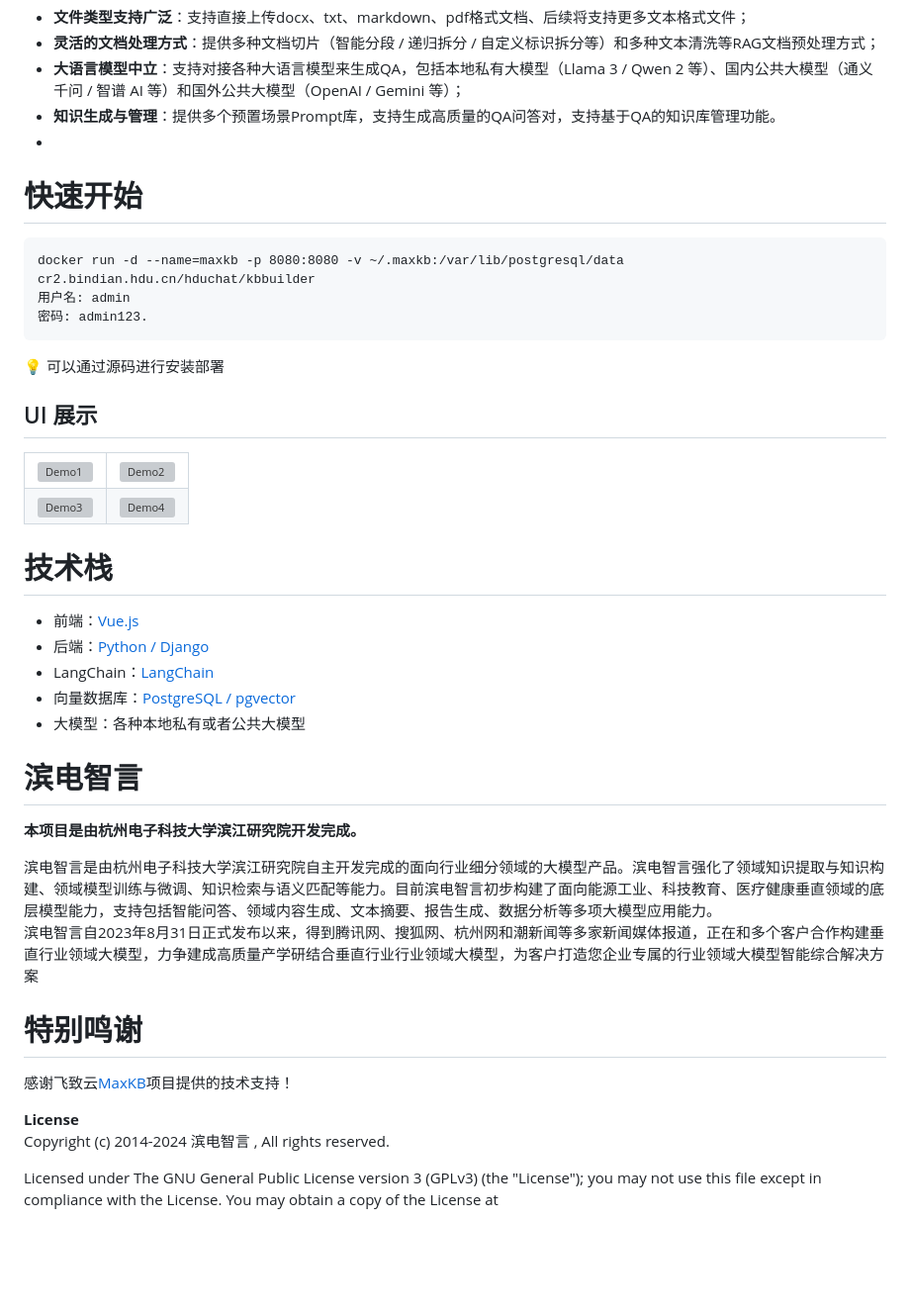
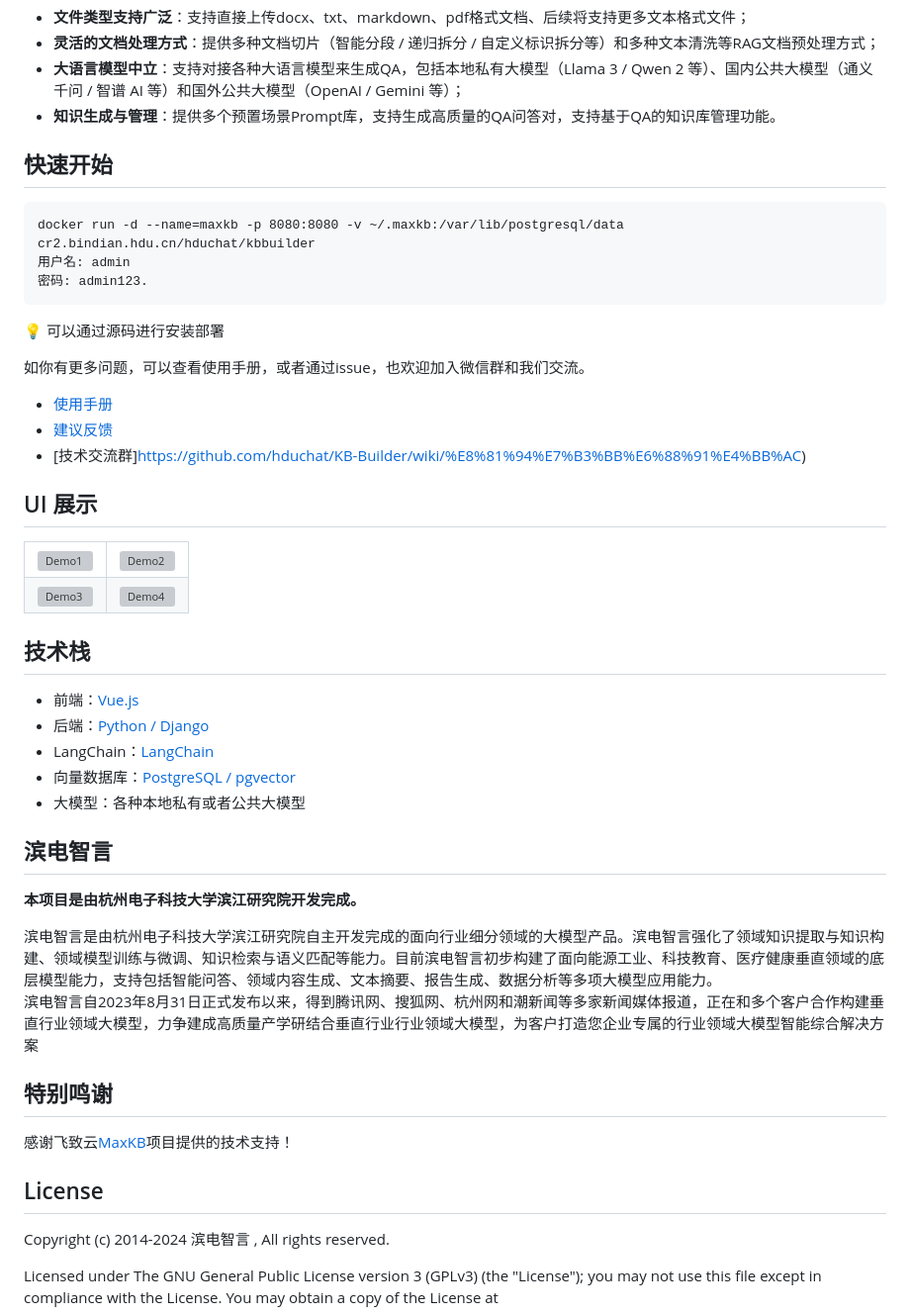
Before and after one commit to hduchat/KB-Builder, a Markdown page: README.md, the part around the change. Shown at 99% size. GitHub-like rendering; blank space fills up the shorter version; grey boxes are pictures that could not be loaded.

````diff
--- a/README.md
+++ b/README.md
@@ -14,14 +14,19 @@ KB Builder = Knowledge Base Builder，是一款基于 LLM 大语言模型的开
 - **灵活的文档处理方式**：提供多种文档切片（智能分段 / 递归拆分 / 自定义标识拆分等）和多种文本清洗等RAG文档预处理方式；
 - **大语言模型中立**：支持对接各种大语言模型来生成QA，包括本地私有大模型（Llama 3 / Qwen 2 等）、国内公共大模型（通义千问 / 智谱 AI 等）和国外公共大模型（OpenAI / Gemini 等）；
 - **知识生成与管理**：提供多个预置场景Prompt库，支持生成高质量的QA问答对，支持基于QA的知识库管理功能。
--
-# 快速开始
+
+## 快速开始
 ```
 docker run -d --name=maxkb -p 8080:8080 -v ~/.maxkb:/var/lib/postgresql/data cr2.bindian.hdu.cn/hduchat/kbbuilder
 用户名: admin
 密码: admin123.
 ```
 💡 可以通过源码进行安装部署
+
+如你有更多问题，可以查看使用手册，或者通过issue，也欢迎加入微信群和我们交流。
+- [使用手册](https://github.com/hduchat/KB-Builder/wiki/%E4%BA%A7%E5%93%81%E4%BB%8B%E7%BB%8D)
+- [建议反馈](https://github.com/hduchat/KB-Builder/issues)
+- [技术交流群]https://github.com/hduchat/KB-Builder/wiki/%E8%81%94%E7%B3%BB%E6%88%91%E4%BB%AC)
 
 ## UI 展示
 
@@ -37,23 +42,23 @@ docker run -d --name=maxkb -p 8080:8080 -v ~/.maxkb:/var/lib/postgresql/data cr2
 </table>
 
 
-# 技术栈
+## 技术栈
 - 前端：[Vue.js](https://cn.vuejs.org/)
 - 后端：[Python / Django](https://www.djangoproject.com/)
 - LangChain：[LangChain](https://www.langchain.com/)
 - 向量数据库：[PostgreSQL / pgvector](https://www.postgresql.org/)
 - 大模型：各种本地私有或者公共大模型
 
-# 滨电智言
+## 滨电智言
 **本项目是由杭州电子科技大学滨江研究院开发完成。**
 
 滨电智言是由杭州电子科技大学滨江研究院自主开发完成的面向行业细分领域的大模型产品。滨电智言强化了领域知识提取与知识构建、领域模型训练与微调、知识检索与语义匹配等能力。目前滨电智言初步构建了面向能源工业、科技教育、医疗健康垂直领域的底层模型能力，支持包括智能问答、领域内容生成、文本摘要、报告生成、数据分析等多项大模型应用能力。
 滨电智言自2023年8月31日正式发布以来，得到腾讯网、搜狐网、杭州网和潮新闻等多家新闻媒体报道，正在和多个客户合作构建垂直行业领域大模型，力争建成高质量产学研结合垂直行业行业领域大模型，为客户打造您企业专属的行业领域大模型智能综合解决方案
 
-# 特别鸣谢
+## 特别鸣谢
 感谢飞致云[MaxKB](https://github.com/1Panel-dev/MaxKB)项目提供的技术支持！
 
-**License**
+## License
 Copyright (c) 2014-2024 滨电智言 , All rights reserved.
 
 Licensed under The GNU General Public License version 3 (GPLv3)  (the "License"); you may not use this file except in compliance with the License. You may obtain a copy of the License at
````
